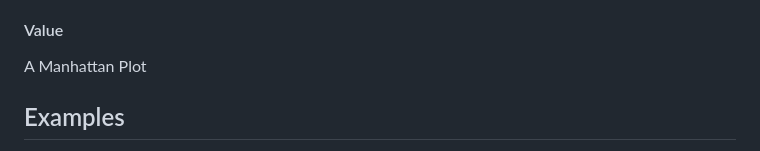
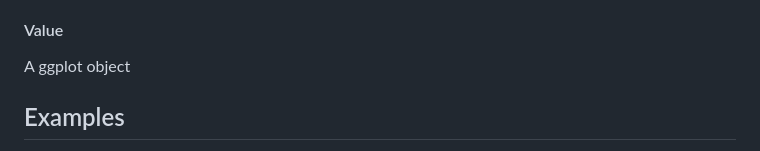
Before and after one commit to kaustubhad/fastman, a Markdown page: README.md, the part around the change. GitHub-like rendering.

```diff
--- a/README.md
+++ b/README.md
@@ -156,7 +156,7 @@ fastman_gg (m, chr = "CHR", bp = "BP", p = "P", snp, chrlabs, speedup=TRUE, logp
 * **ylim** = The y limits of the plot. The user should refrain from changing ylim in order to truncate y-axis. The better option is to specify the same in the maxP arguent, as changing ylim might lead to improper scaling and spacing in the plot.
 
 #### Value
-A Manhattan Plot
+A ggplot object
 
 ## Examples
 
```
